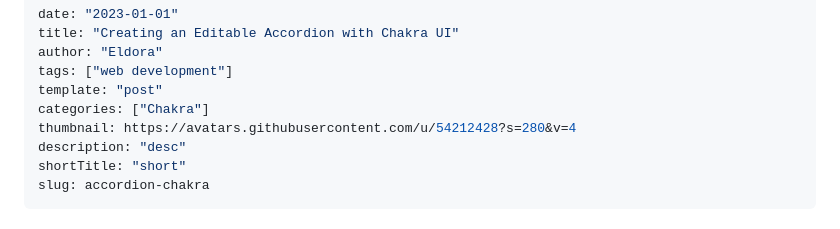
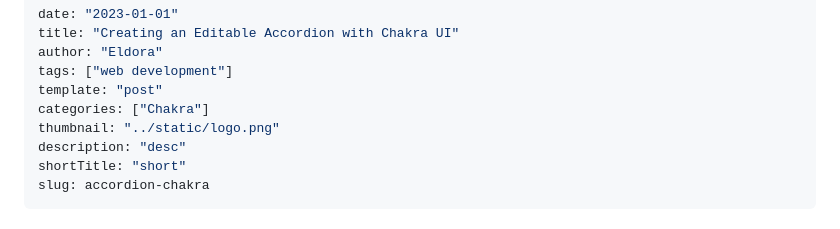
Before and after one commit to eldoraboo/eldora-gatsby-site, a Markdown page: content/dummy post.md, the part around the change. Rendered like a GitHub page.

```diff
--- a/content/dummy post.md
+++ b/content/dummy post.md
@@ -5,7 +5,7 @@ author: "Eldora"
 tags: ["web development"]
 template: "post"
 categories: ["Chakra"]
-thumbnail: https://avatars.githubusercontent.com/u/54212428?s=280&v=4
+thumbnail: "../static/logo.png"
 description: "desc"
 shortTitle: "short"
 slug: accordion-chakra
```
